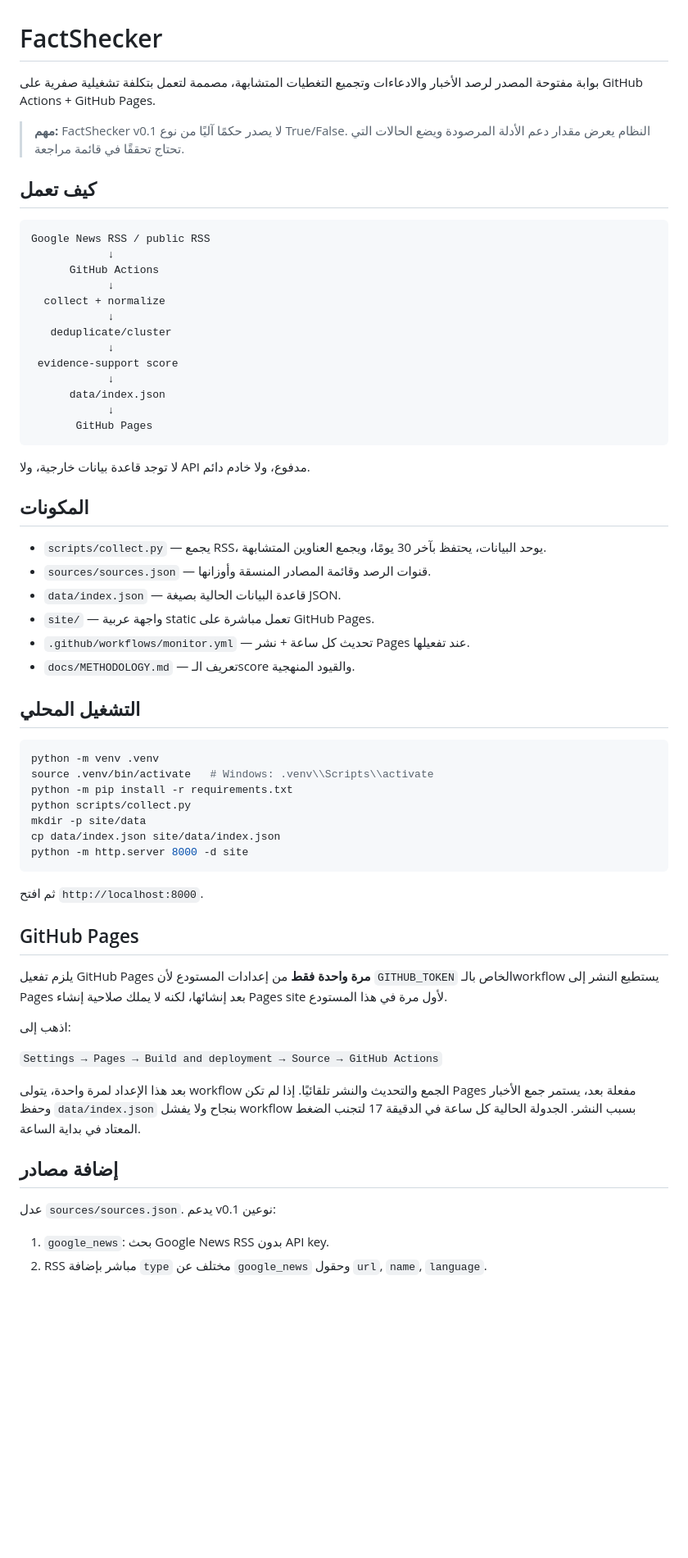
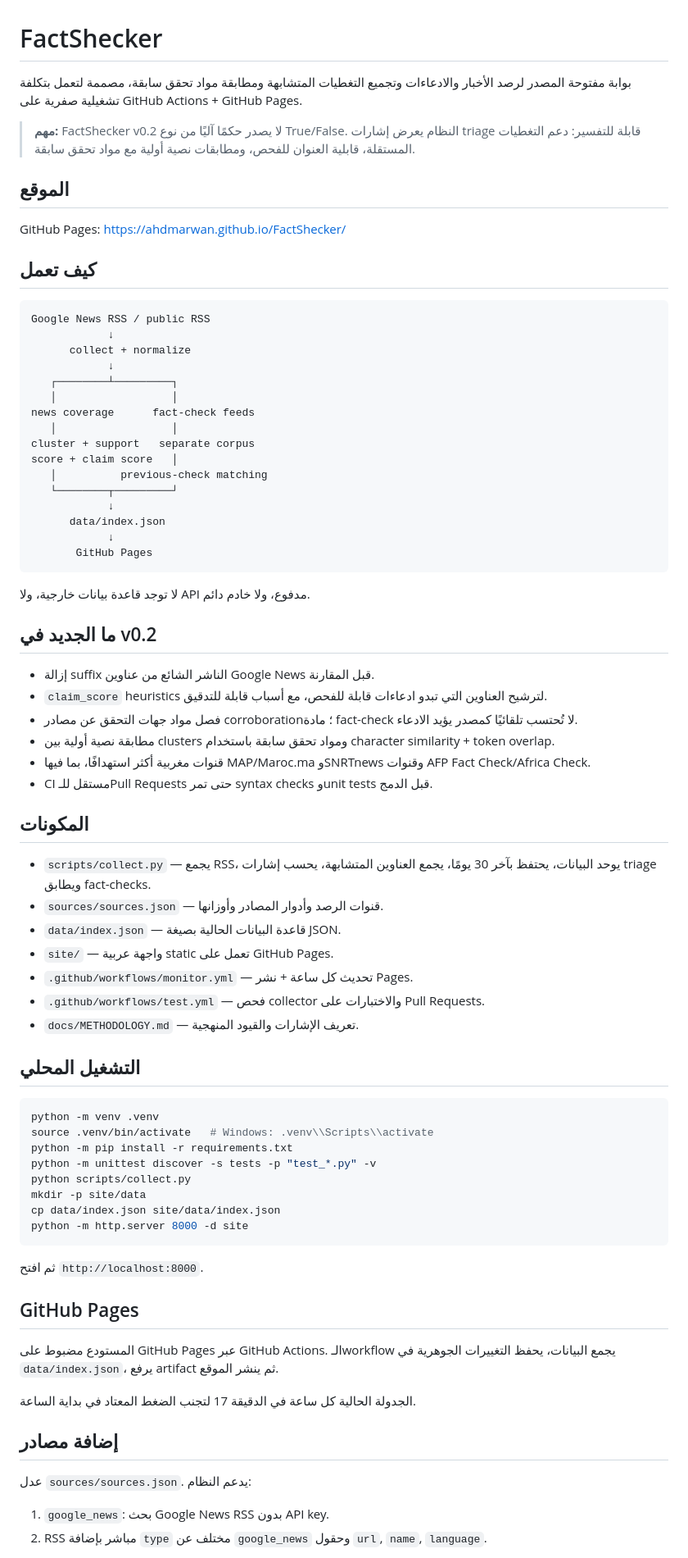
Before and after one commit to AHDMarwan/FactShecker, a Markdown page: README.md, the part around one of its changes. Shown at 82% size. Drawn GitHub-style; blank space fills up the shorter version.

Commit message:
docs: describe v0.2 monitoring pipeline

````diff
--- a/README.md
+++ b/README.md
@@ -1,21 +1,28 @@
 # FactShecker
 
-بوابة مفتوحة المصدر لرصد الأخبار والادعاءات وتجميع التغطيات المتشابهة، مصممة لتعمل بتكلفة تشغيلية صفرية على GitHub Actions + GitHub Pages.
+بوابة مفتوحة المصدر لرصد الأخبار والادعاءات وتجميع التغطيات المتشابهة ومطابقة مواد تحقق سابقة، مصممة لتعمل بتكلفة تشغيلية صفرية على GitHub Actions + GitHub Pages.
 
-> **مهم:** FactShecker v0.1 لا يصدر حكمًا آليًا من نوع True/False. النظام يعرض مقدار دعم الأدلة المرصودة ويضع الحالات التي تحتاج تحققًا في قائمة مراجعة.
+> **مهم:** FactShecker v0.2 لا يصدر حكمًا آليًا من نوع True/False. النظام يعرض إشارات triage قابلة للتفسير: دعم التغطيات المستقلة، قابلية العنوان للفحص، ومطابقات نصية أولية مع مواد تحقق سابقة.
+
+## الموقع
+
+GitHub Pages: https://ahdmarwan.github.io/FactShecker/
 
 ## كيف تعمل
 
 ```text
 Google News RSS / public RSS
             ↓
-      GitHub Actions
+      collect + normalize
             ↓
-  collect + normalize
-            ↓
-   deduplicate/cluster
-            ↓
- evidence-support score
+   ┌────────┴─────────┐
+   │                  │
+news coverage      fact-check feeds
+   │                  │
+cluster + support   separate corpus
+score + claim score   │
+   │          previous-check matching
+   └────────┬─────────┘
             ↓
       data/index.json
             ↓
@@ -24,14 +31,24 @@ Google News RSS / public RSS
 
 لا توجد قاعدة بيانات خارجية، ولا API مدفوع، ولا خادم دائم.
 
+## ما الجديد في v0.2
+
+- إزالة suffix الناشر الشائع من عناوين Google News قبل المقارنة.
+- `claim_score` heuristics لترشيح العناوين التي تبدو ادعاءات قابلة للفحص، مع أسباب قابلة للتدقيق.
+- فصل مواد جهات التحقق عن مصادر corroboration؛ مادة fact-check لا تُحتسب تلقائيًا كمصدر يؤيد الادعاء.
+- مطابقة نصية أولية بين clusters ومواد تحقق سابقة باستخدام character similarity + token overlap.
+- قنوات مغربية أكثر استهدافًا، بما فيها MAP/Maroc.ma وSNRTnews وقنوات AFP Fact Check/Africa Check.
+- CI مستقل للـPull Requests حتى تمر syntax checks وunit tests قبل الدمج.
+
 ## المكونات
 
-- `scripts/collect.py` — يجمع RSS، يوحد البيانات، يحتفظ بآخر 30 يومًا، ويجمع العناوين المتشابهة.
-- `sources/sources.json` — قنوات الرصد وقائمة المصادر المنسقة وأوزانها.
+- `scripts/collect.py` — يجمع RSS، يوحد البيانات، يحتفظ بآخر 30 يومًا، يجمع العناوين المتشابهة، يحسب إشارات triage ويطابق fact-checks.
+- `sources/sources.json` — قنوات الرصد وأدوار المصادر وأوزانها.
 - `data/index.json` — قاعدة البيانات الحالية بصيغة JSON.
-- `site/` — واجهة عربية static تعمل مباشرة على GitHub Pages.
-- `.github/workflows/monitor.yml` — تحديث كل ساعة + نشر Pages عند تفعيلها.
-- `docs/METHODOLOGY.md` — تعريف الـscore والقيود المنهجية.
+- `site/` — واجهة عربية static تعمل على GitHub Pages.
+- `.github/workflows/monitor.yml` — تحديث كل ساعة + نشر Pages.
+- `.github/workflows/test.yml` — فحص collector والاختبارات على Pull Requests.
+- `docs/METHODOLOGY.md` — تعريف الإشارات والقيود المنهجية.
 
 ## التشغيل المحلي
 
@@ -39,6 +56,7 @@ Google News RSS / public RSS
 python -m venv .venv
 source .venv/bin/activate   # Windows: .venv\\Scripts\\activate
 python -m pip install -r requirements.txt
+python -m unittest discover -s tests -p "test_*.py" -v
 python scripts/collect.py
 mkdir -p site/data
 cp data/index.json site/data/index.json
@@ -49,17 +67,13 @@ python -m http.server 8000 -d site
 
 ## GitHub Pages
 
-يلزم تفعيل GitHub Pages **مرة واحدة فقط** من إعدادات المستودع لأن `GITHUB_TOKEN` الخاص بالـworkflow يستطيع النشر إلى Pages بعد إنشائها، لكنه لا يملك صلاحية إنشاء Pages site لأول مرة في هذا المستودع.
+المستودع مضبوط على GitHub Pages عبر GitHub Actions. الـworkflow يجمع البيانات، يحفظ التغييرات الجوهرية في `data/index.json`، يرفع artifact ثم ينشر الموقع.
 
-اذهب إلى:
-
-`Settings → Pages → Build and deployment → Source → GitHub Actions`
-
-بعد هذا الإعداد لمرة واحدة، يتولى workflow الجمع والتحديث والنشر تلقائيًا. إذا لم تكن Pages مفعلة بعد، يستمر جمع الأخبار وحفظ `data/index.json` بنجاح ولا يفشل workflow بسبب النشر. الجدولة الحالية كل ساعة في الدقيقة 17 لتجنب الضغط المعتاد في بداية الساعة.
+الجدولة الحالية كل ساعة في الدقيقة 17 لتجنب الضغط المعتاد في بداية الساعة.
 
 ## إضافة مصادر
 
-عدل `sources/sources.json`. يدعم v0.1 نوعين:
+عدل `sources/sources.json`. يدعم النظام:
 
 1. `google_news`: بحث Google News RSS بدون API key.
 2. RSS مباشر بإضافة `type` مختلف عن `google_news` وحقول `url`, `name`, `language`.
````
Also changed, not shown: other parts of README.md (+32 -19 lines).
